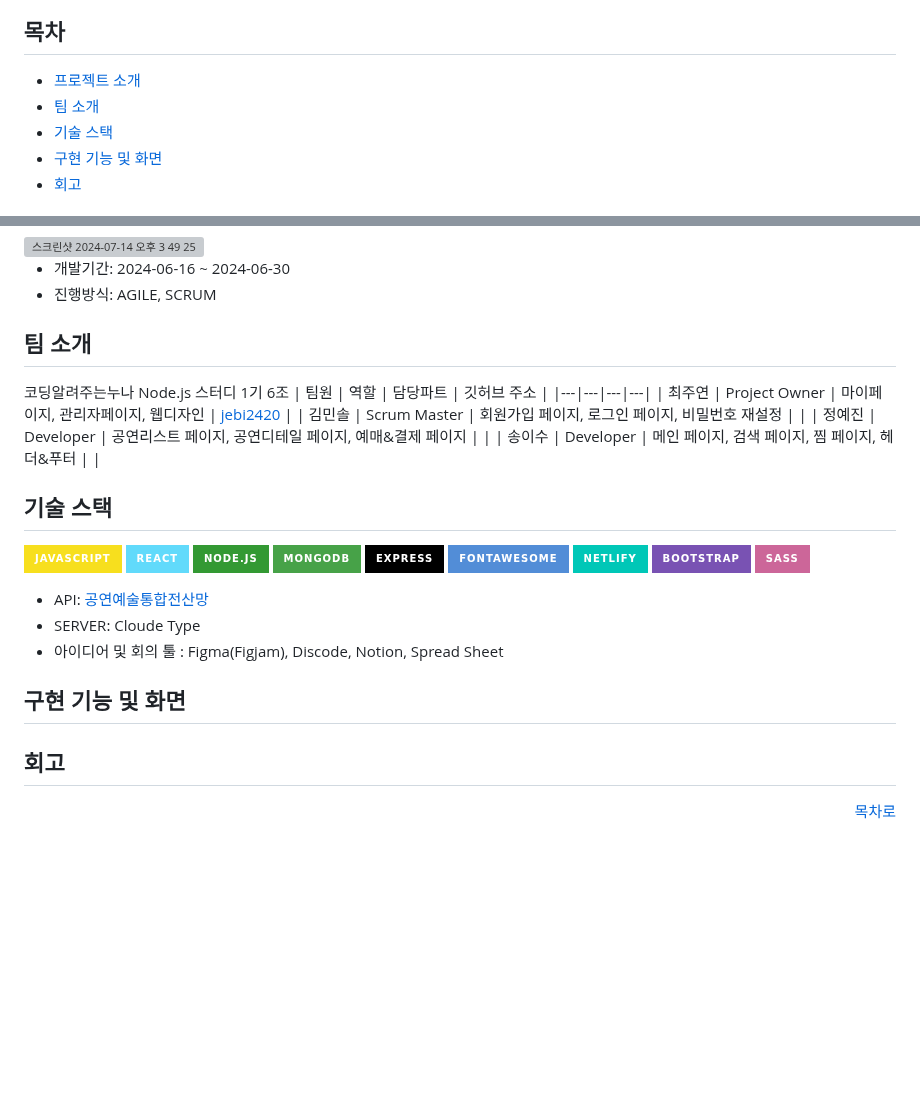
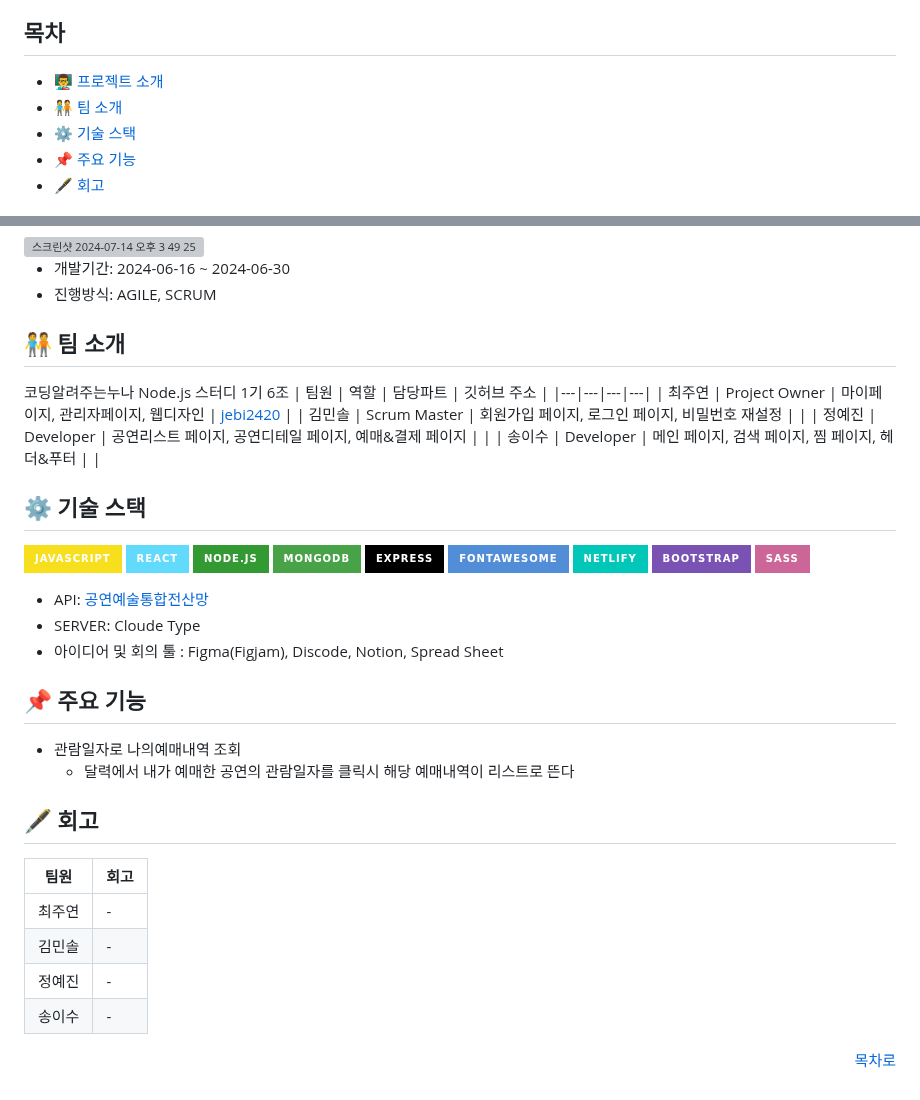
Before and after one commit to hhhyeon97/node-team6-be, a Markdown page: README.md, 2 parts joined by grey strips. Drawn GitHub-style; badges without logos; blank space fills up the shorter version; grey boxes are pictures that could not be loaded.

Commit message:
[docs] 프로젝트 소개, 회고 틀 추가

```diff
--- a/README.md
+++ b/README.md
@@ -12,10 +12,10 @@
 
 ## 목차
 
-- [프로젝트 소개](#-프로젝트-소개)
-- [팀 소개](#-팀-소개)
-- [기술 스택](#-기술-스택)
-- [구현 기능 및 화면](#-구현-기능-및-화면)
-- [회고](#-회고)
+- [👨‍🏫 프로젝트 소개](#-프로젝트-소개)
+- [🧑‍🤝‍🧑 팀 소개](#-팀-소개)
+- [⚙️ 기술 스택](#-기술-스택)
+- [📌 주요 기능](#-주요-기능)
+- [🖋 회고](#-회고)
 
 
@@ -35,7 +39,7 @@ Noona Culture는 공연정보를 조회 및 예매할 수 있는 종합적인
 - 개발기간: 2024-06-16 ~ 2024-06-30
 - 진행방식: AGILE, SCRUM
 
-## 팀 소개
+## 🧑‍🤝‍🧑 팀 소개
 코딩알려주는누나 Node.js 스터디 1기 6조
 | 팀원 | 역할 | 담당파트 | 깃허브 주소 |
 |---|---|---|---|
@@ -44,7 +48,7 @@ Noona Culture는 공연정보를 조회 및 예매할 수 있는 종합적인
 | 정예진 | Developer | 공연리스트 페이지, 공연디테일 페이지, 예매&결제 페이지 | |
 | 송이수 | Developer | 메인 페이지, 검색 페이지, 찜 페이지, 헤더&푸터 | |
 
-## 기술 스택
+## ⚙️ 기술 스택
 <img src="https://img.shields.io/badge/javascript-F7DF1E?style=for-the-badge&logo=javascript&logoColor=black"> <img src="https://img.shields.io/badge/react-61DAFB?style=for-the-badge&logo=react&logoColor=black">
 <img src="https://img.shields.io/badge/node.js-339933?style=for-the-badge&logo=nodedotjs&logoColor=white">
 <img src="https://img.shields.io/badge/mongodb-47A248?style=for-the-badge&logo=mongodb&logoColor=white">
@@ -58,9 +62,17 @@ Noona Culture는 공연정보를 조회 및 예매할 수 있는 종합적인
 - 아이디어 및 회의 툴 : Figma(Figjam), Discode, Notion, Spread Sheet
 
 
-## 구현 기능 및 화면
+## 📌 주요 기능
+ - 관람일자로 나의예매내역 조회
+   - 달력에서 내가 예매한 공연의 관람일자를 클릭시 해당 예매내역이 리스트로 뜬다
 
-## 회고
+## 🖋 회고
+| 팀원 | 회고 |
+|---|---|
+| 최주연 | - |
+| 김민솔 | - |
+| 정예진 | - |
+| 송이수 | - |
 
 <div align="right">
 
```
Also changed, not shown: other parts of README.md (+5 -1 lines).
